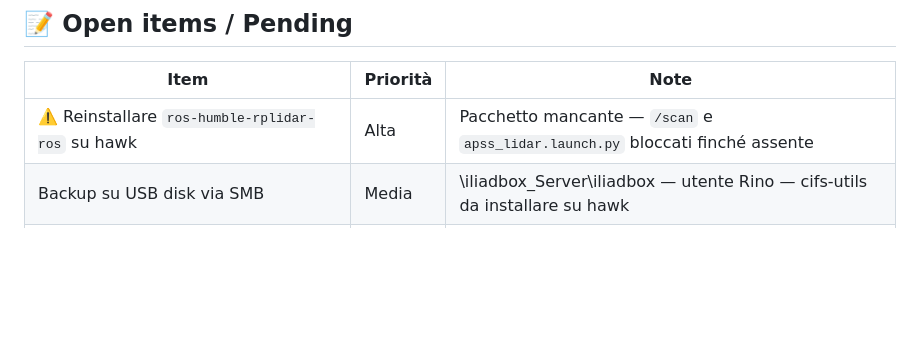
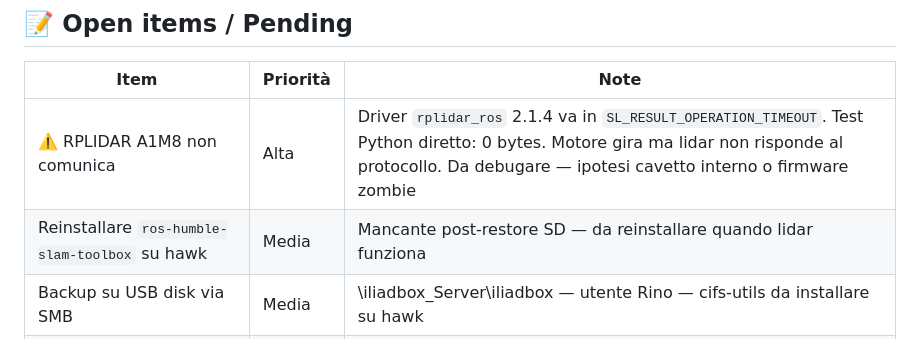
Before and after one commit to GPwebdesign/APSS, a Markdown page: docs/plan.md, the part around the change. GitHub-like rendering; blank space fills up the shorter version.

```diff
--- a/docs/plan.md
+++ b/docs/plan.md
@@ -171,7 +171,8 @@
 
 | Item | Priorità | Note |
 |------|----------|------|
-| ⚠️ Reinstallare `ros-humble-rplidar-ros` su hawk | Alta | Pacchetto mancante — `/scan` e `apss_lidar.launch.py` bloccati finché assente |
+| ⚠️ RPLIDAR A1M8 non comunica | Alta | Driver `rplidar_ros` 2.1.4 va in `SL_RESULT_OPERATION_TIMEOUT`. Test Python diretto: 0 bytes. Motore gira ma lidar non risponde al protocollo. Da debugare — ipotesi cavetto interno o firmware zombie |
+| Reinstallare `ros-humble-slam-toolbox` su hawk | Media | Mancante post-restore SD — da reinstallare quando lidar funziona |
 | Backup su USB disk via SMB | Media | \\iliadbox_Server\iliadbox — utente Rino — cifs-utils da installare su hawk |
 | Microswitch docking station | Media | NC, GPIO18, stesso cablaggio reed switch |
 | Bug intermittente `[ODOM] publisher's context is invalid` | Bassa | Cosmetico, sparisce su run lunghi — pre-esistente al fix USB |
```
Also changed, not shown: docs/APSS_riepilogo_sessione_mag2026_5.md (+28 -13 lines).
